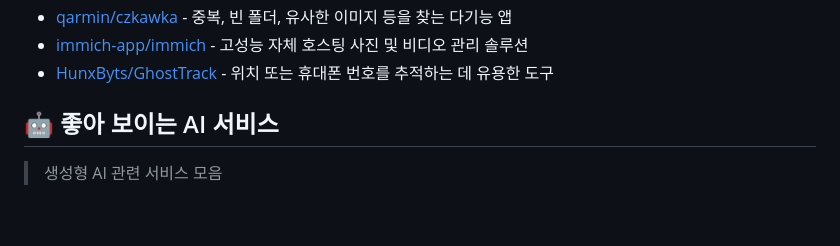
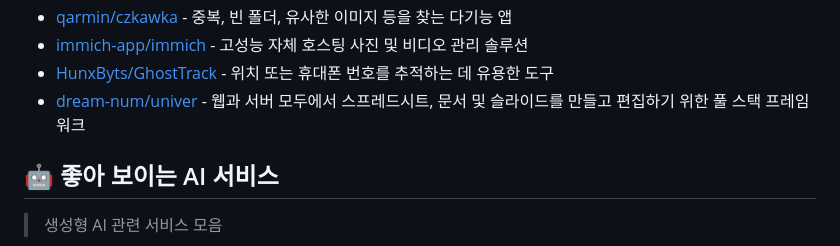
Before and after one commit to joongi007/awesome-shelf, a Markdown page: README.md, the part around the change. GitHub-like rendering; blank space fills up the shorter version.

Commit message:
추가 - dream-num/univer

```diff
--- a/README.md
+++ b/README.md
@@ -80,6 +80,7 @@
 - [qarmin/czkawka](https://github.com/qarmin/czkawka) - 중복, 빈 폴더, 유사한 이미지 등을 찾는 다기능 앱
 - [immich-app/immich](https://github.com/immich-app/immich) - 고성능 자체 호스팅 사진 및 비디오 관리 솔루션
 - [HunxByts/GhostTrack](https://github.com/HunxByts/GhostTrack) - 위치 또는 휴대폰 번호를 추적하는 데 유용한 도구
+- [dream-num/univer](https://github.com/dream-num/univer) - 웹과 서버 모두에서 스프레드시트, 문서 및 슬라이드를 만들고 편집하기 위한 풀 스택 프레임워크
 
 
 ## 🤖 좋아 보이는 AI 서비스
```
